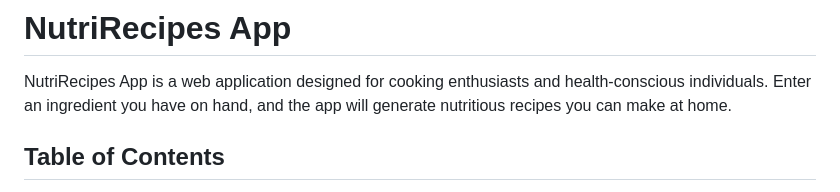
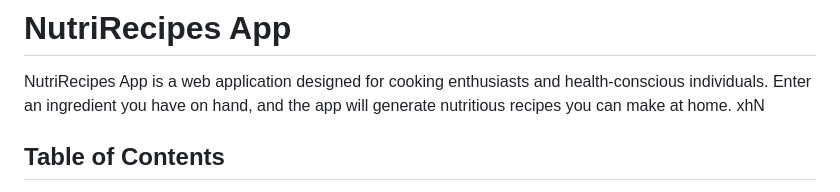
Before and after one commit to jayxtgyy/nutrirecipes, a Markdown page: README.md, the part around the change. Rendered like a GitHub page.

```diff
--- a/README.md
+++ b/README.md
@@ -2,7 +2,7 @@
 
 NutriRecipes App is a web application designed for cooking enthusiasts and health-conscious individuals.
 Enter an ingredient you have on hand, and the app will generate nutritious recipes you can make at home.
-
+xhN
 ## Table of Contents
 **1.** [UX](#ux)
 **2.** [Features](#features)
```
